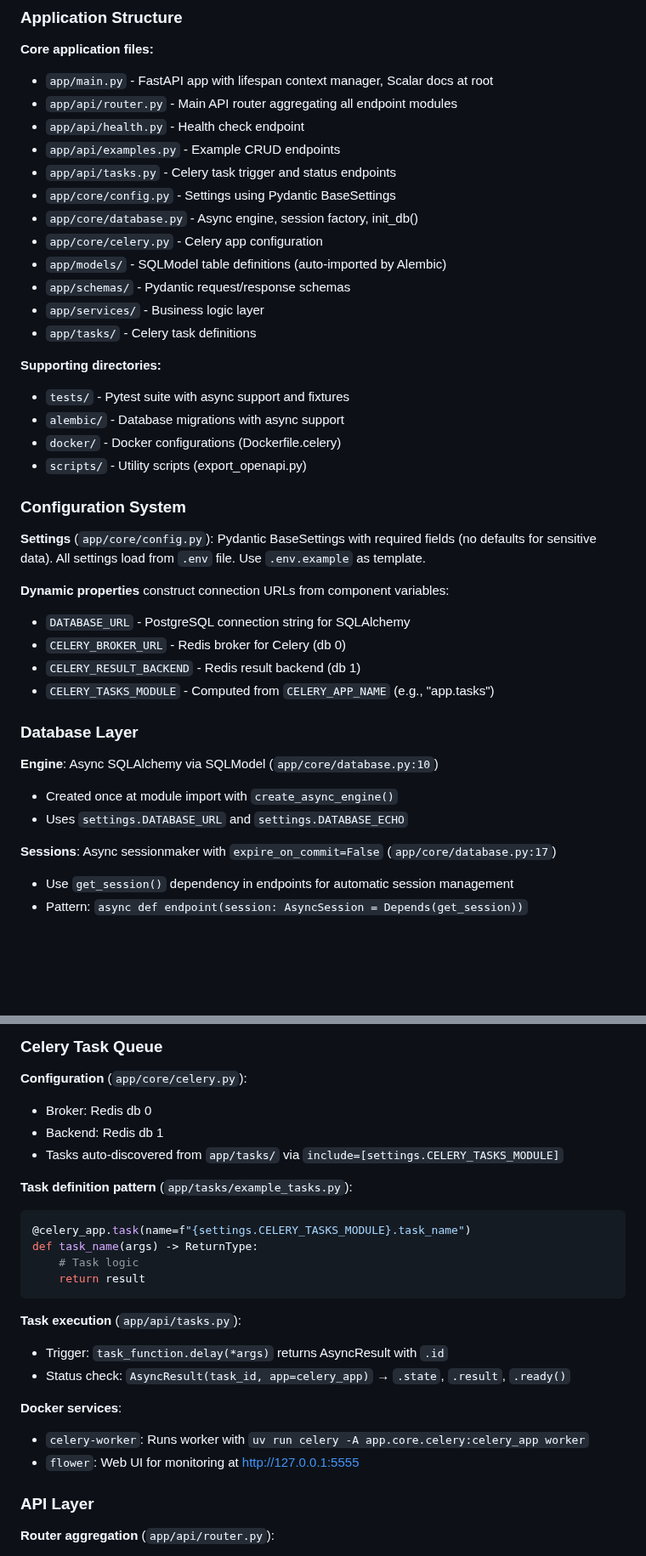
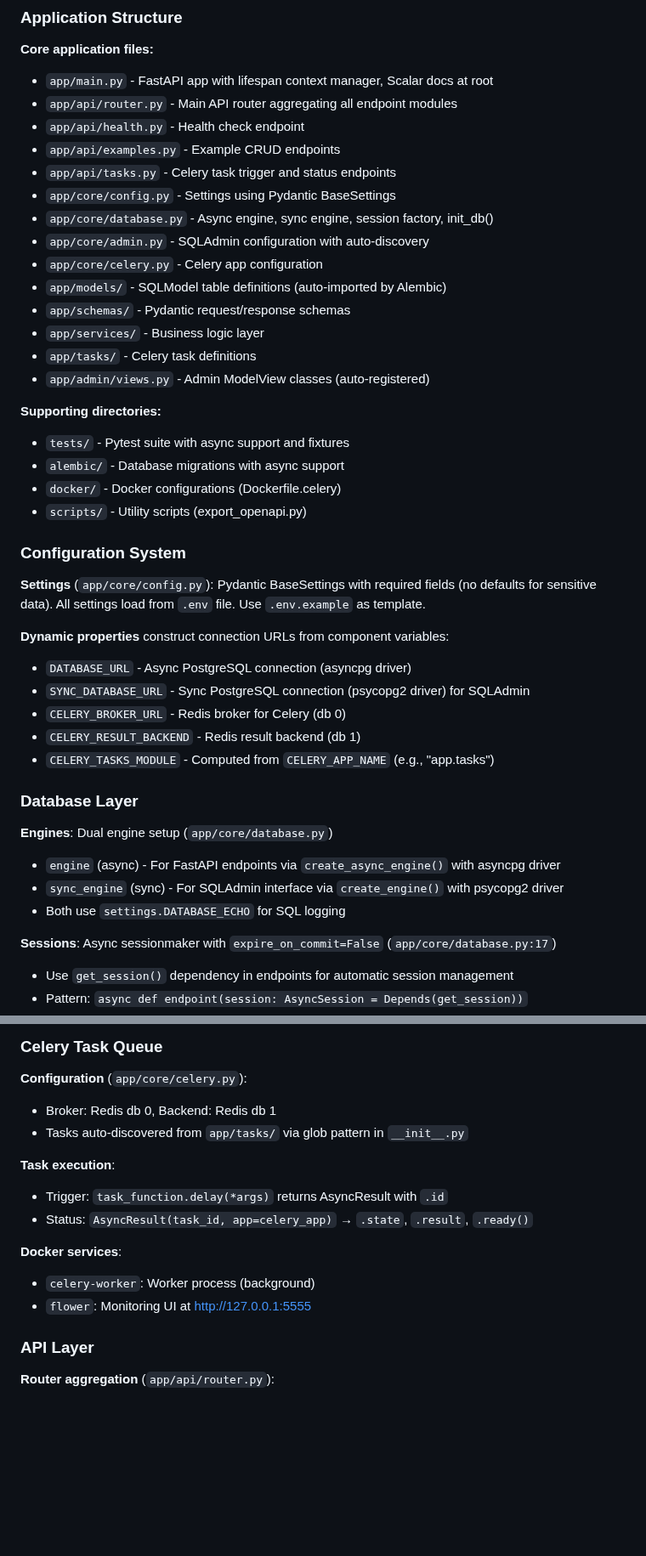
Before and after one commit to doantronghieu/template-fastapi, a Markdown page: CLAUDE.md, 2 parts joined by grey strips. Shown at 85% size. GitHub-like rendering; blank space fills up the shorter version.

````diff
--- a/CLAUDE.md
+++ b/CLAUDE.md
@@ -74,12 +75,14 @@ make dev                                      # Start FastAPI server at http://1
 - `app/api/examples.py` - Example CRUD endpoints
 - `app/api/tasks.py` - Celery task trigger and status endpoints
 - `app/core/config.py` - Settings using Pydantic BaseSettings
-- `app/core/database.py` - Async engine, session factory, init_db()
+- `app/core/database.py` - Async engine, sync engine, session factory, init_db()
+- `app/core/admin.py` - SQLAdmin configuration with auto-discovery
 - `app/core/celery.py` - Celery app configuration
 - `app/models/` - SQLModel table definitions (auto-imported by Alembic)
 - `app/schemas/` - Pydantic request/response schemas
 - `app/services/` - Business logic layer
 - `app/tasks/` - Celery task definitions
+- `app/admin/views.py` - Admin ModelView classes (auto-registered)
 
 **Supporting directories:**
 - `tests/` - Pytest suite with async support and fixtures
@@ -92,16 +95,18 @@ make dev                                      # Start FastAPI server at http://1
 **Settings** (`app/core/config.py`): Pydantic BaseSettings with required fields (no defaults for sensitive data). All settings load from `.env` file. Use `.env.example` as template.
 
 **Dynamic properties** construct connection URLs from component variables:
-- `DATABASE_URL` - PostgreSQL connection string for SQLAlchemy
+- `DATABASE_URL` - Async PostgreSQL connection (asyncpg driver)
+- `SYNC_DATABASE_URL` - Sync PostgreSQL connection (psycopg2 driver) for SQLAdmin
 - `CELERY_BROKER_URL` - Redis broker for Celery (db 0)
 - `CELERY_RESULT_BACKEND` - Redis result backend (db 1)
 - `CELERY_TASKS_MODULE` - Computed from `CELERY_APP_NAME` (e.g., "app.tasks")
 
 ### Database Layer
 
-**Engine**: Async SQLAlchemy via SQLModel (`app/core/database.py:10`)
-- Created once at module import with `create_async_engine()`
-- Uses `settings.DATABASE_URL` and `settings.DATABASE_ECHO`
+**Engines**: Dual engine setup (`app/core/database.py`)
+- `engine` (async) - For FastAPI endpoints via `create_async_engine()` with asyncpg driver
+- `sync_engine` (sync) - For SQLAdmin interface via `create_engine()` with psycopg2 driver
+- Both use `settings.DATABASE_ECHO` for SQL logging
 
 **Sessions**: Async sessionmaker with `expire_on_commit=False` (`app/core/database.py:17`)
 - Use `get_session()` dependency in endpoints for automatic session management
@@ -127,25 +132,16 @@ make dev                                      # Start FastAPI server at http://1
 ### Celery Task Queue
 
 **Configuration** (`app/core/celery.py`):
-- Broker: Redis db 0
-- Backend: Redis db 1
-- Tasks auto-discovered from `app/tasks/` via `include=[settings.CELERY_TASKS_MODULE]`
+- Broker: Redis db 0, Backend: Redis db 1
+- Tasks auto-discovered from `app/tasks/` via glob pattern in `__init__.py`
 
-**Task definition pattern** (`app/tasks/example_tasks.py`):
-```python
-@celery_app.task(name=f"{settings.CELERY_TASKS_MODULE}.task_name")
-def task_name(args) -> ReturnType:
-    # Task logic
-    return result
-```
-
-**Task execution** (`app/api/tasks.py`):
+**Task execution**:
 - Trigger: `task_function.delay(*args)` returns AsyncResult with `.id`
-- Status check: `AsyncResult(task_id, app=celery_app)` → `.state`, `.result`, `.ready()`
+- Status: `AsyncResult(task_id, app=celery_app)` → `.state`, `.result`, `.ready()`
 
 **Docker services**:
-- `celery-worker`: Runs worker with `uv run celery -A app.core.celery:celery_app worker`
-- `flower`: Web UI for monitoring at http://127.0.0.1:5555
+- `celery-worker`: Worker process (background)
+- `flower`: Monitoring UI at http://127.0.0.1:5555
 
 ### API Layer
 
````
Also changed, not shown: other parts of CLAUDE.md (+22 -118 lines).
